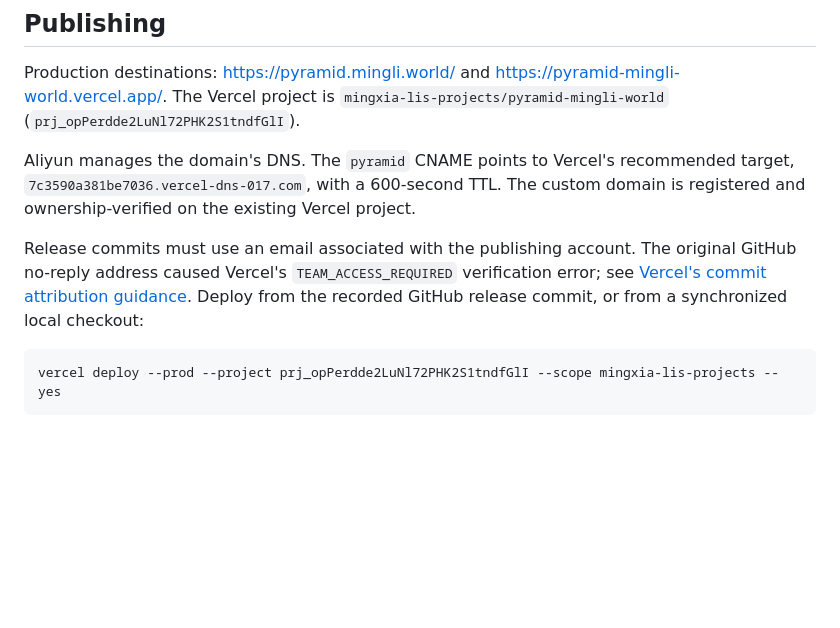
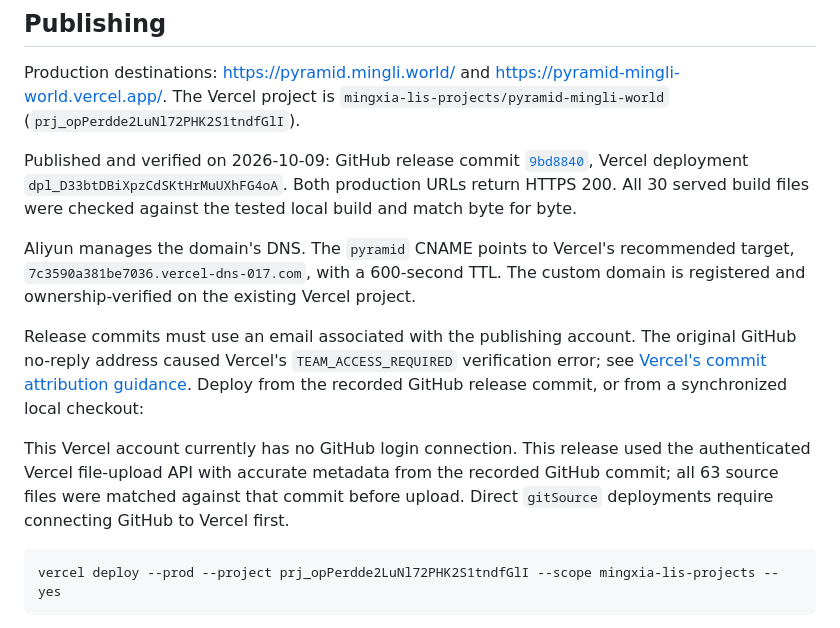
Before and after one commit to daxia07/pyramid-workshop, a Markdown page: README.md, the part around the change. Rendered like a GitHub page; blank space fills up the shorter version.

Commit message:
Document verified production deployment

````diff
--- a/README.md
+++ b/README.md
@@ -24,9 +24,13 @@ The journal retains the keyboard-accessible top-view grid, specialist mission to
 
 Production destinations: https://pyramid.mingli.world/ and https://pyramid-mingli-world.vercel.app/. The Vercel project is `mingxia-lis-projects/pyramid-mingli-world` (`prj_opPerdde2LuNl72PHK2S1tndfGlI`).
 
+Published and verified on 2026-10-09: GitHub release commit [`9bd8840`](https://github.com/daxia07/pyramid-workshop/commit/9bd884072902c52d2ed9f3c9a666bb34a2798af6), Vercel deployment `dpl_D33btDBiXpzCdSKtHrMuUXhFG4oA`. Both production URLs return HTTPS 200. All 30 served build files were checked against the tested local build and match byte for byte.
+
 Aliyun manages the domain's DNS. The `pyramid` CNAME points to Vercel's recommended target, `7c3590a381be7036.vercel-dns-017.com`, with a 600-second TTL. The custom domain is registered and ownership-verified on the existing Vercel project.
 
 Release commits must use an email associated with the publishing account. The original GitHub no-reply address caused Vercel's `TEAM_ACCESS_REQUIRED` verification error; see [Vercel's commit attribution guidance](https://vercel.com/docs/deployments/troubleshoot-project-collaboration#resolving-git-provider-commit-attribution-issues). Deploy from the recorded GitHub release commit, or from a synchronized local checkout:
+
+This Vercel account currently has no GitHub login connection. This release used the authenticated Vercel file-upload API with accurate metadata from the recorded GitHub commit; all 63 source files were matched against that commit before upload. Direct `gitSource` deployments require connecting GitHub to Vercel first.
 
 ```sh
 vercel deploy --prod --project prj_opPerdde2LuNl72PHK2S1tndfGlI --scope mingxia-lis-projects --yes
````
